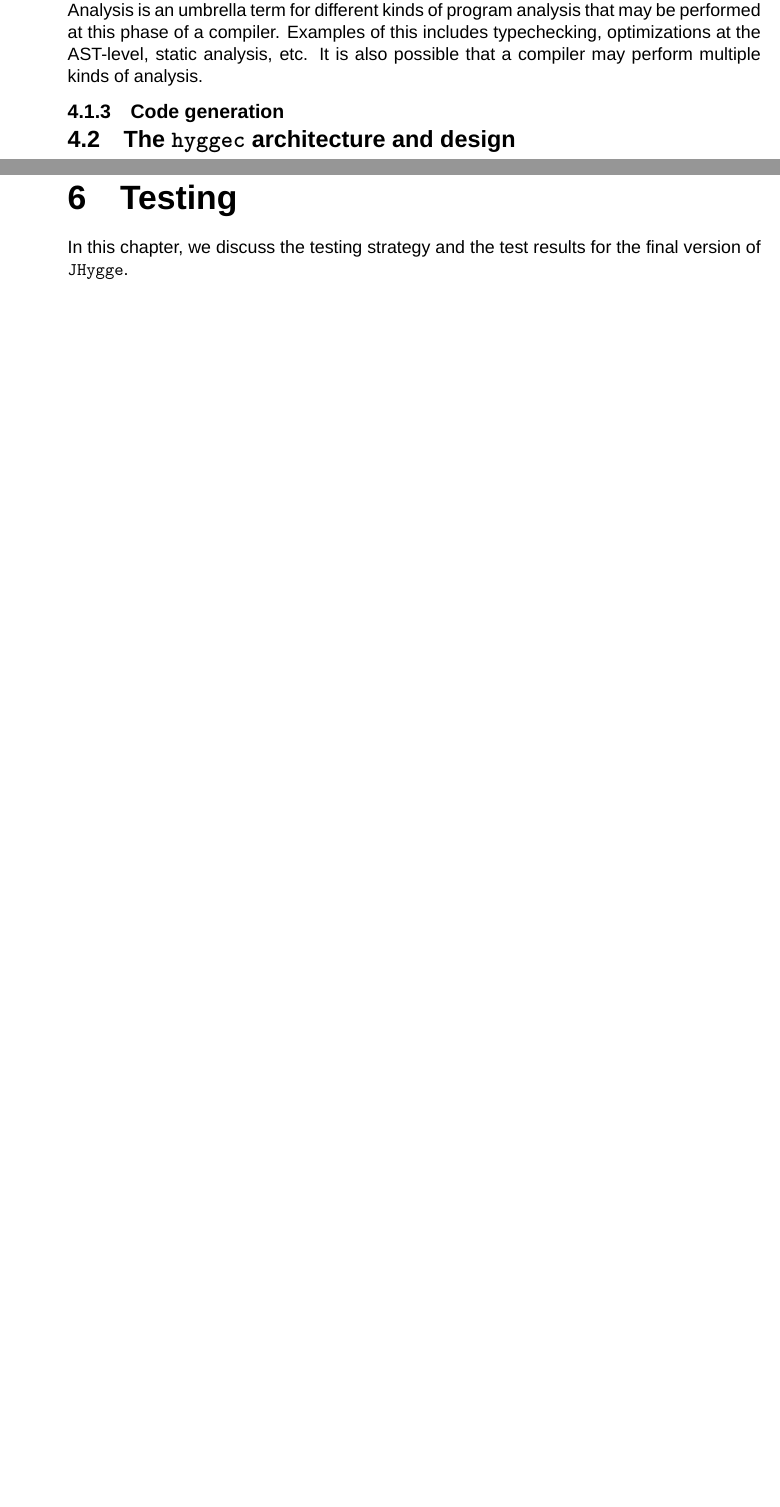
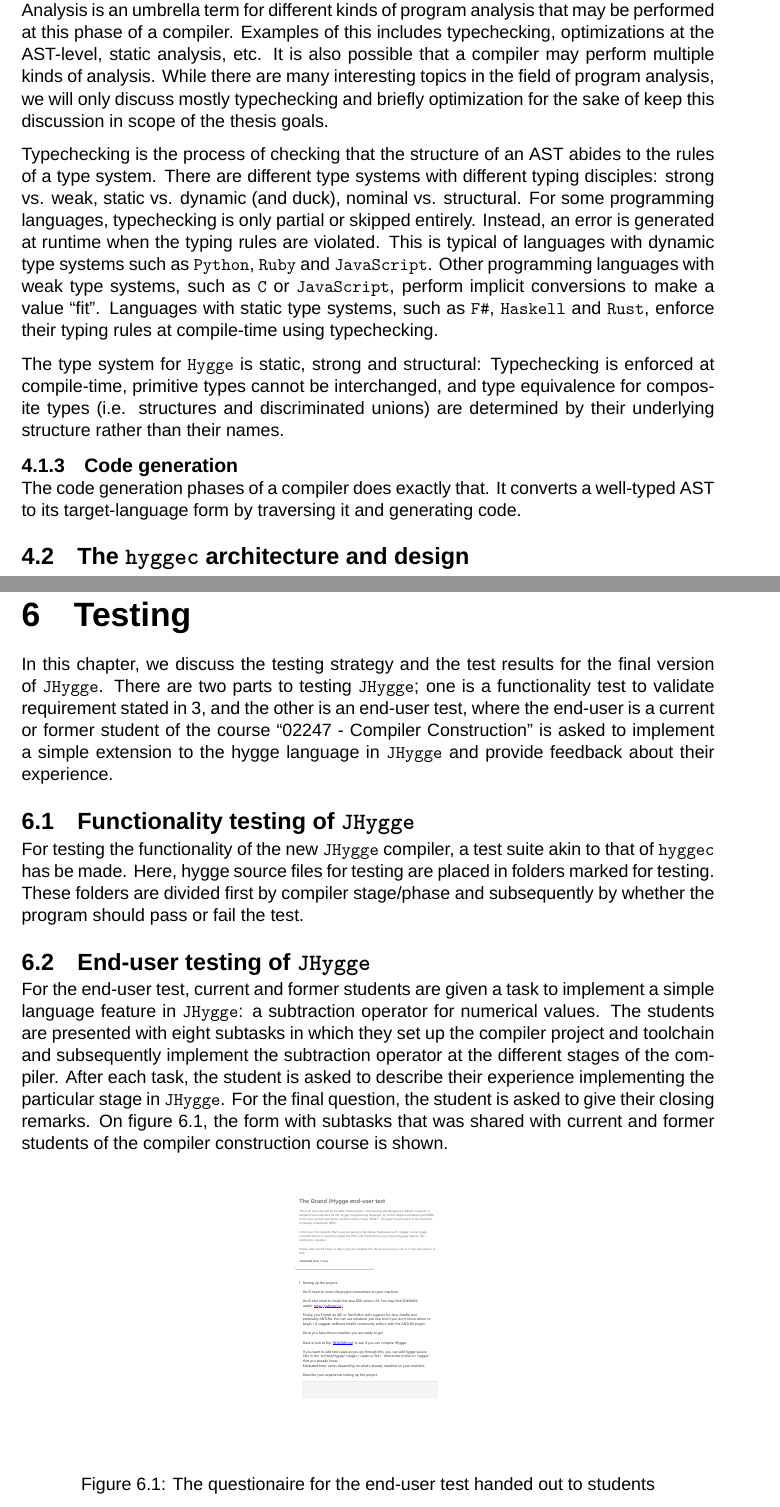
Before and after one commit to HackTheOxidation/MSc-Thesis, a LaTeX thesis (main.tex, which reads Chapters/04_Architecture_Design.tex, Chapters/06_Testing.tex): two parts of pages 17 and 19 of 24 before the commit and two parts of pages 18 and 20 of 24 after it, joined at a grey line, cut so that both start at the same text, the shorter picture padded with empty space. Compiled offline with XeLaTeX; a missing font is replaced by an installed copy or a similar font.

Commit message:
Begin describing the end-user test

```diff
--- a/Chapters/04_Architecture_Design.tex
+++ b/Chapters/04_Architecture_Design.tex
@@ -80,9 +80,21 @@ uses ``LL(k)'' parsing. These algorithms impose restrictions on the form of the
 \subsection{Analysis}
 
 Analysis is an umbrella term for different kinds of program analysis that may be performed at this phase of a compiler. Examples of this includes typechecking, optimizations at the AST-level,
-static analysis, etc. It is also possible that a compiler may perform multiple kinds of analysis.
+static analysis, etc. It is also possible that a compiler may perform multiple kinds of analysis. While there are many interesting topics in the field of program analysis,
+we will only discuss mostly typechecking and briefly optimization for the sake of keep this discussion in scope of the thesis goals.
+
+Typechecking is the process of checking that the structure of an AST abides to the rules of a type system. There are different type systems with different typing disciples:
+strong vs. weak, static vs. dynamic (and duck), nominal vs. structural. For some programming languages, typechecking is only partial or skipped entirely. Instead,
+an error is generated at runtime when the typing rules are violated. This is typical of languages with dynamic type systems such as \texttt{Python}, \texttt{Ruby} and
+\texttt{JavaScript}. Other programming languages with weak type systems, such as \texttt{C} or \texttt{JavaScript}, perform implicit conversions to make a value ``fit''.
+Languages with static type systems, such as \texttt{F\#}, \texttt{Haskell} and \texttt{Rust}, enforce their typing rules at compile-time using typechecking.
+
+The type system for \texttt{Hygge} is static, strong and structural: Typechecking is enforced at compile-time, primitive types cannot be interchanged, and type
+equivalence for composite types (i.e. structures and discriminated unions) are determined by their underlying structure rather than their names.
 
 \subsection{Code generation}
+
+The code generation phases of a compiler does exactly that. It converts a well-typed AST to its target-language form by traversing it and generating code.
 
 \section{The \texttt{hyggec} architecture and design}
 
--- a/Chapters/06_Testing.tex
+++ b/Chapters/06_Testing.tex
@@ -1,3 +1,28 @@
 \chapter{Testing}\label{sec:testing}
 
 In this chapter, we discuss the testing strategy and the test results for the final version of \texttt{JHygge}.
+There are two parts to testing \texttt{JHygge}; one is a functionality test to validate requirement stated in \ref{sec:requirements},
+and the other is an end-user test, where the end-user is a current or former student of the course ``02247 - Compiler Construction''
+is asked to implement a simple extension to the hygge language in \texttt{JHygge} and provide feedback about their experience.
+
+\section{Functionality testing of \texttt{JHygge}}
+
+For testing the functionality of the new \texttt{JHygge} compiler, a test suite akin to that of \texttt{hyggec} has be made.
+Here, hygge source files for testing are placed in folders marked for testing. These folders are divided first by compiler
+stage/phase and subsequently by whether the program should pass or fail the test.
+
+\section{End-user testing of \texttt{JHygge}}
+
+For the end-user test, current and former students are given a task to implement a simple language feature in \texttt{JHygge}:
+a subtraction operator for numerical values. The students are presented with eight subtasks in which they set up the compiler
+project and toolchain and subsequently implement the subtraction operator at the different stages of the compiler. After
+each task, the student is asked to describe their experience implementing the particular stage in \texttt{JHygge}. For the
+final question, the student is asked to give their closing remarks. On figure \ref{fig:end_user_test}, the form with subtasks
+that was shared with current and former students of the compiler construction course is shown.
+
+\begin{figure}[H]
+\centering
+\includegraphics[width=0.3\textwidth]{Pictures/the_grand_jhygge_end_user_test.pdf}
+\caption{The questionaire for the end-user test handed out to students}
+\label{fig:end_user_test}
+\end{figure}
```
Also changed, not shown: Chapters/01_Introduction.tex (+1 -1 lines), Chapters/02_Background.tex (+3 -0 lines), Chapters/03_Requirements_Goals.tex (+10 -1 lines), Pictures/hygge_logo.jpg (added), Pictures/the_grand_jhygge_end_user_test.pdf (added).
